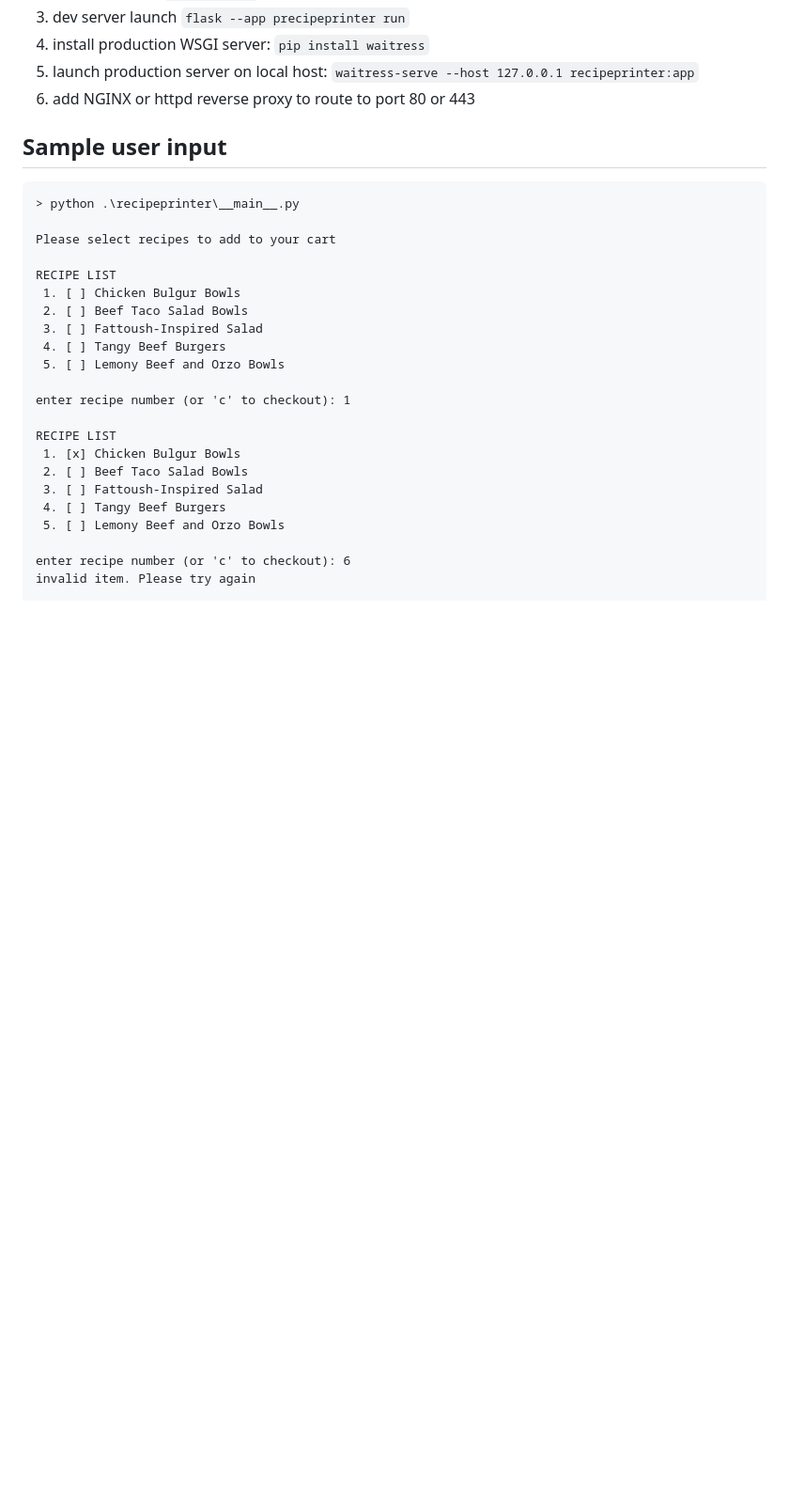
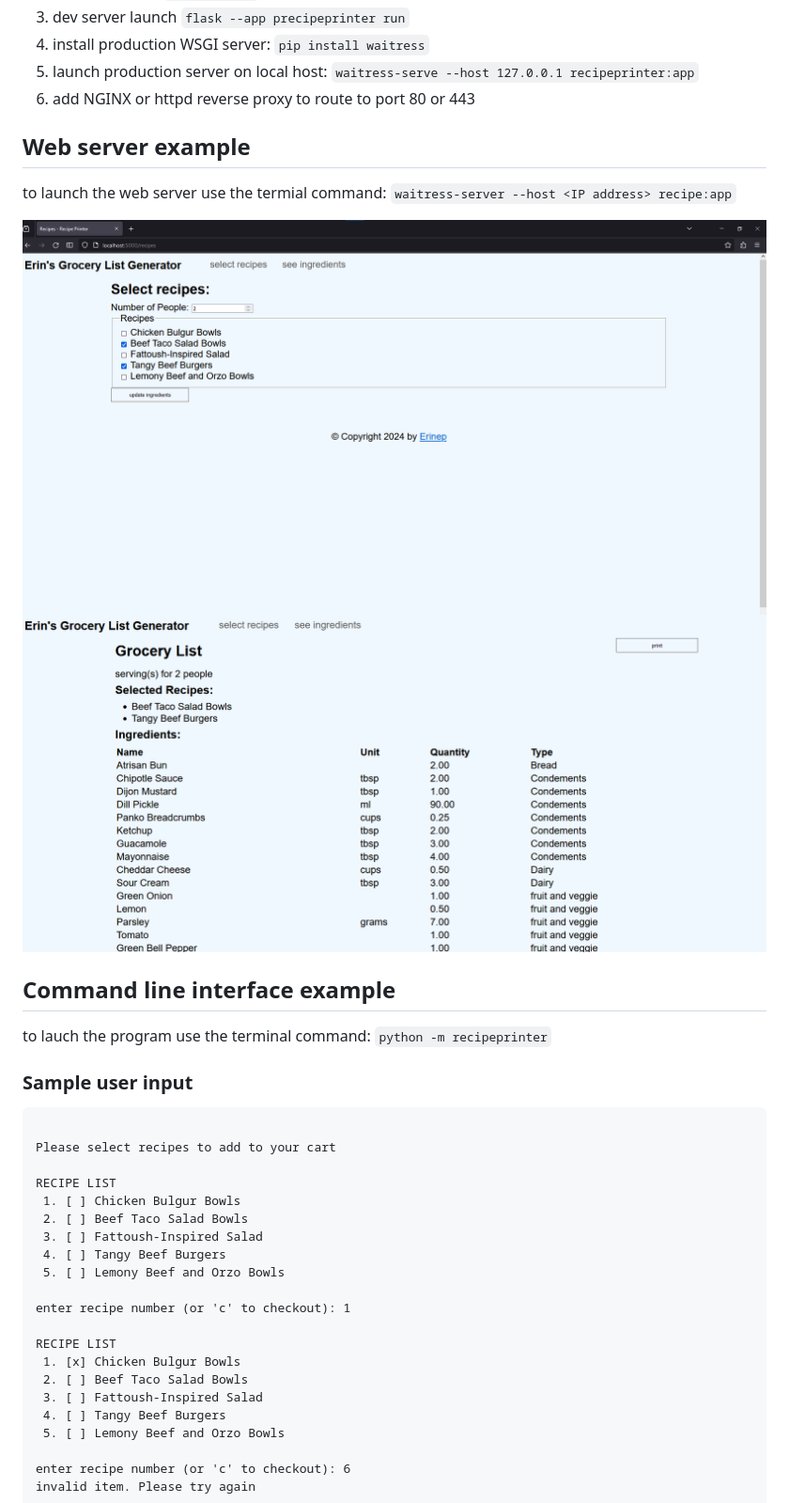
Before and after one commit to erinep/Grocery-List-Generator, a Markdown page: README.md, the part around the change printed below. Shown: that part at 94% size. Drawn GitHub-style; pictures changed too: media/ingredients_html.png (added), media/recipes_html.png (added); blank space fills up the shorter version.

````diff
--- a/README.md
+++ b/README.md
@@ -19,10 +29,22 @@ CLI tool to generate a Grocery Shopping list
 5. launch production server on local host: `waitress-serve --host 127.0.0.1 recipeprinter:app`
 6. add NGINX or httpd reverse proxy to route to port 80 or 443
 
-## Sample user input
+## Web server example
+
+to launch the web server use the termial command: `waitress-server --host <IP address> recipe:app`
+
+![browser screenshot 1](./media/recipes_html.png)
+![browser screenshot 2](./media/ingredients_html.png)
+
+
+## Command line interface example
+
+to lauch the program use the terminal command: `python -m recipeprinter`
+
+
+### Sample user input
 
 ```
-> python .\recipeprinter\__main__.py
 
 Please select recipes to add to your cart
 
````
Also changed, not shown: other parts of README.md (+12 -2 lines).
